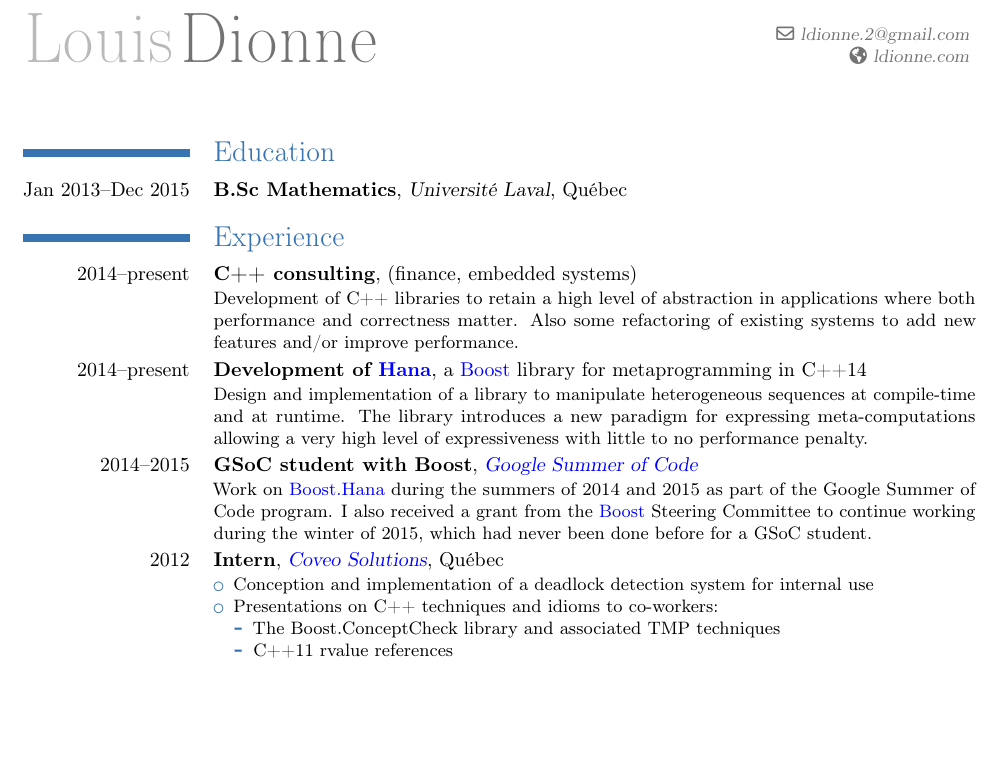
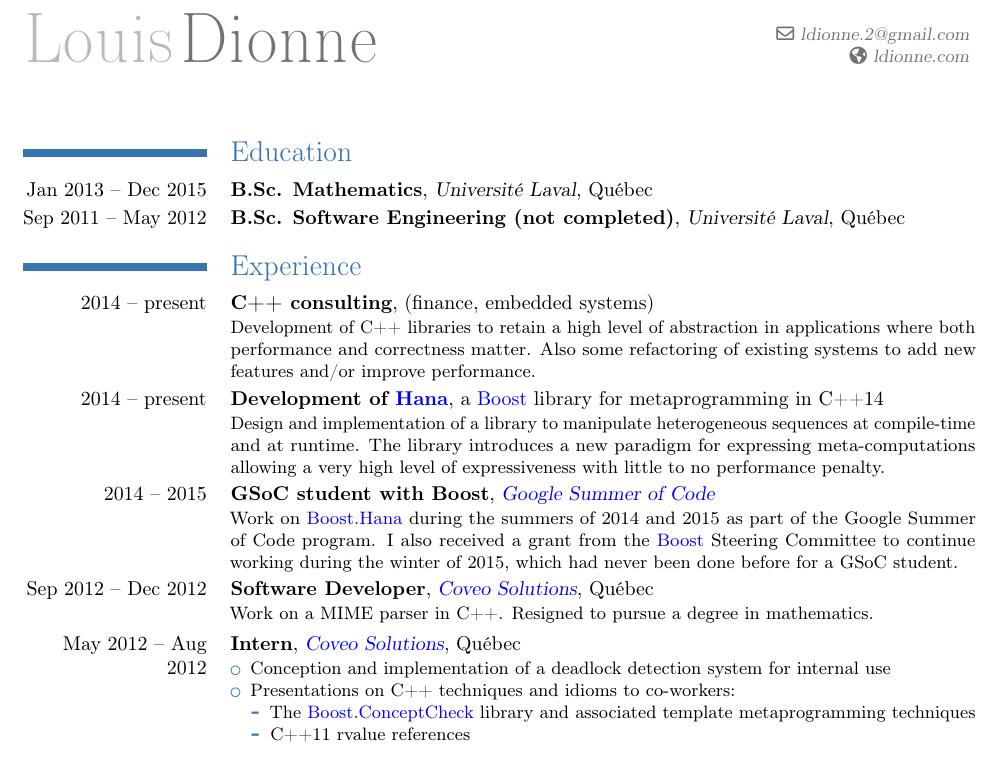
Before and after one commit to ldionne/ldionne.github.io, a LaTeX CV (resume.tex): part of page 1 of 2, cut so that both start at the same text, the shorter picture padded with empty space. Compiled offline with pdfLaTeX.

Commit message:
[resume] Fill unexplained holes in 2012

```diff
--- a/resume.tex
+++ b/resume.tex
@@ -14,6 +14,8 @@
 \email{ldionne.2@gmail.com}
 \homepage{ldionne.com}
 
+% Make sure the dates in the left column fit on one line
+\setlength{\hintscolumnwidth}{3.24cm}
 
 \begin{document}
 \maketitle
@@ -29,25 +31,26 @@
 %%%%%%%%%%%%%%%%%%%%%%%%%%%%%%%%%%%%%%%%%%%%%%%%%%%%%%%%%%%%%%%%%%%%%%%%%%%%%%
 
 \section{Education}
-\cventry{Jan 2013--Dec 2015}{B.Sc Mathematics}{Université Laval}{Québec}{}{}
+\cventry{Jan 2013 -- Dec 2015}{B.Sc. Mathematics}{Université Laval}{Québec}{}{}
+\cventry{Sep 2011 -- May 2012}{B.Sc. Software Engineering (not completed)}{Université Laval}{Québec}{}{}
 
 \section{Experience}
-\cventry{2014--present}{C++ consulting}{}{}{(finance, embedded systems)}{
+\cventry{2014 -- present}{C++ consulting}{}{}{(finance, embedded systems)}{
     Development of C++ libraries to retain a high level of abstraction
     in applications where both performance and correctness matter. Also
     some refactoring of existing systems to add new features and/or
     improve performance.
 }
 
-\cventry{2014--present}{Development of \myhref{http://github.com/boostorg/hana}{Hana}}{}{}
-                       {a \myhref{http://boost.org}{Boost} library for metaprogramming in C++14}{
+\cventry{2014 -- present}{Development of \myhref{http://github.com/boostorg/hana}{Hana}}{}{}
+                         {a \myhref{http://boost.org}{Boost} library for metaprogramming in C++14}{
     Design and implementation of a library to manipulate heterogeneous
     sequences at compile-time and at runtime. The library introduces a
     new paradigm for expressing meta-computations allowing a very high
     level of expressiveness with little to no performance penalty.
 }
 
-\cventry{2014--2015}{GSoC student with Boost}{\myhref{http://www.google-melange.com/gsoc/homepage/google/gsoc2014}{Google Summer of Code}}{}{}{
+\cventry{2014 -- 2015}{GSoC student with Boost}{\myhref{http://www.google-melange.com/gsoc/homepage/google/gsoc2014}{Google Summer of Code}}{}{}{
     Work on \myhref{http://github.com/ldionne/hana}{Boost.Hana} during the summers of
     2014 and 2015 as part of the Google Summer of Code program. I also received a grant
     from the \myhref{http://boost.org}{Boost} Steering Committee to continue working
@@ -58,13 +61,18 @@
 %     Help the conference staff with logistics, recording talks and other tasks
 % }
 
-\cventry{2012}{Intern}{\myhref{http://www.coveo.com}{Coveo Solutions}}{Québec}{}{
+\cventry{Sep 2012 -- Dec 2012}{Software Developer}{\myhref{http://www.coveo.com}{Coveo Solutions}}{Québec}{}{
+    Work on a MIME parser in C++. Resigned to pursue a degree in mathematics.
+}
+
+\cventry{May 2012 -- Aug 2012}{Intern}{\myhref{http://www.coveo.com}{Coveo Solutions}}{Québec}{}{
     \begin{itemize}
         \item Conception and implementation of a deadlock detection system for
               internal use
         \item Presentations on C++ techniques and idioms to co-workers:
             \begin{itemize}
-                \item The Boost.ConceptCheck library and associated TMP techniques
+                \item The \myhref{http://www.boost.org/doc/libs/release/libs/concept_check/concept_check.htm}{Boost.ConceptCheck}
+                      library and associated template metaprogramming techniques
                 \item C++11 rvalue references
             \end{itemize}
     \end{itemize}
```
Also changed, not shown: resume.pdf.
